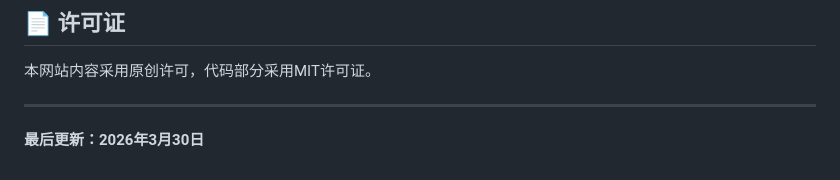
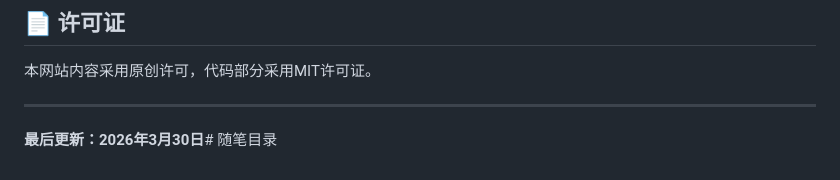
Before and after one commit to windbeg/fengyun-podcast, a Markdown page: README.md, the part around the change. Drawn GitHub-style.

```diff
--- a/README.md
+++ b/README.md
@@ -200,4 +200,4 @@ search_queries = [
 
 ---
 
-**最后更新：2026年3月30日**
+**最后更新：2026年3月30日**# 随笔目录
```
